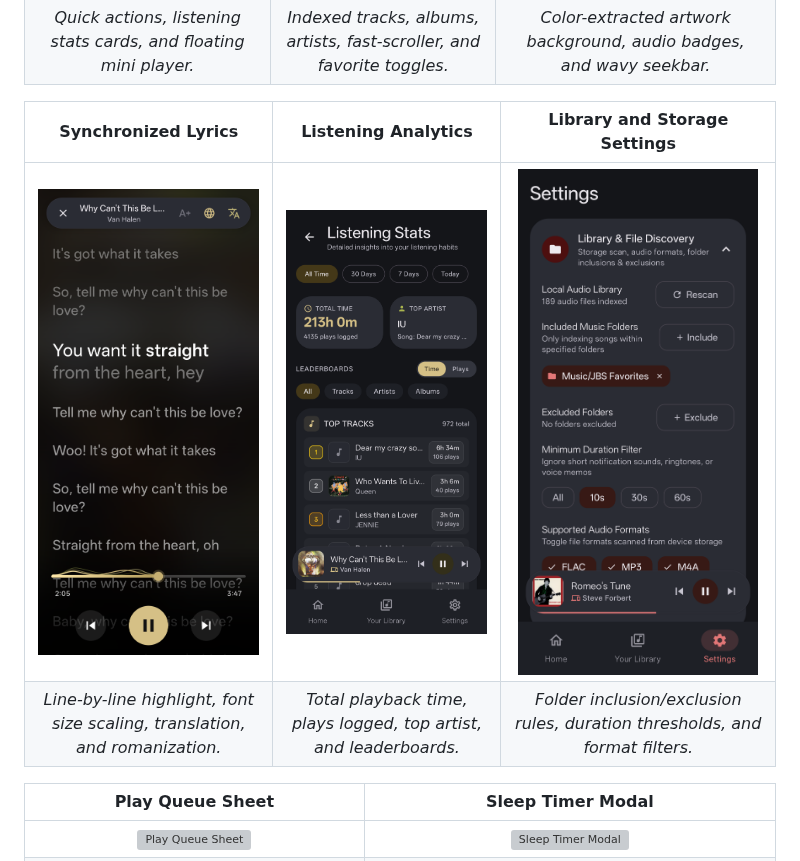
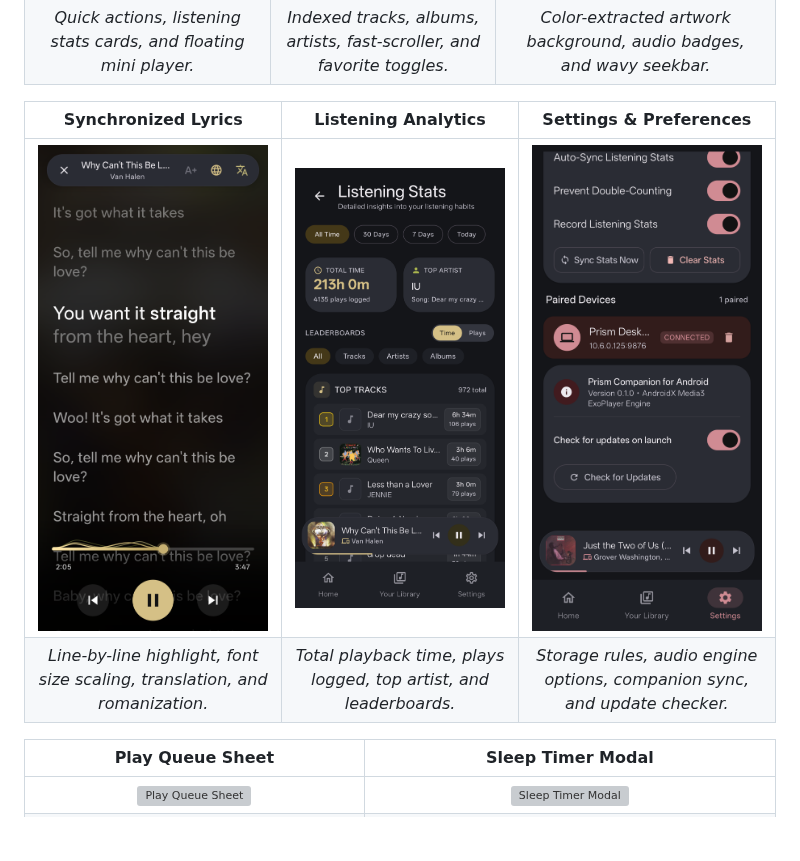
Before and after one commit to secondjb/Prism-Android-Music-Player, a Markdown page: README.md, the part around the change. Rendered like a GitHub page; pictures changed too: docs/screenshots/06_library_settings.png; blank space fills up the shorter version; grey boxes are pictures that could not be loaded.

Commit message:
docs: update settings screen screenshot and README showcase caption

```diff
--- a/README.md
+++ b/README.md
@@ -58,10 +58,10 @@ Key capabilities:
 | <img src="docs/screenshots/01_home_screen.png" width="240" alt="Home Dashboard" /> | <img src="docs/screenshots/02_library_screen.png" width="240" alt="Music Library" /> | <img src="docs/screenshots/03_now_playing.png" width="240" alt="Now Playing Screen" /> |
 | *Quick actions, listening stats cards, and floating mini player.* | *Indexed tracks, albums, artists, fast-scroller, and favorite toggles.* | *Color-extracted artwork background, audio badges, and wavy seekbar.* |
 
-| Synchronized Lyrics | Listening Analytics | Library and Storage Settings |
+| Synchronized Lyrics | Listening Analytics | Settings & Preferences |
 | :---: | :---: | :---: |
-| <img src="docs/screenshots/04_lyrics_screen.png" width="240" alt="Synchronized Lyrics" /> | <img src="docs/screenshots/05_listening_stats.png" width="240" alt="Listening Analytics" /> | <img src="docs/screenshots/06_library_settings.png" width="240" alt="Library Settings" /> |
-| *Line-by-line highlight, font size scaling, translation, and romanization.* | *Total playback time, plays logged, top artist, and leaderboards.* | *Folder inclusion/exclusion rules, duration thresholds, and format filters.* |
+| <img src="docs/screenshots/04_lyrics_screen.png" width="240" alt="Synchronized Lyrics" /> | <img src="docs/screenshots/05_listening_stats.png" width="240" alt="Listening Analytics" /> | <img src="docs/screenshots/06_library_settings.png" width="240" alt="Settings & Preferences" /> |
+| *Line-by-line highlight, font size scaling, translation, and romanization.* | *Total playback time, plays logged, top artist, and leaderboards.* | *Storage rules, audio engine options, companion sync, and update checker.* |
 
 | Play Queue Sheet | Sleep Timer Modal |
 | :---: | :---: |
```
